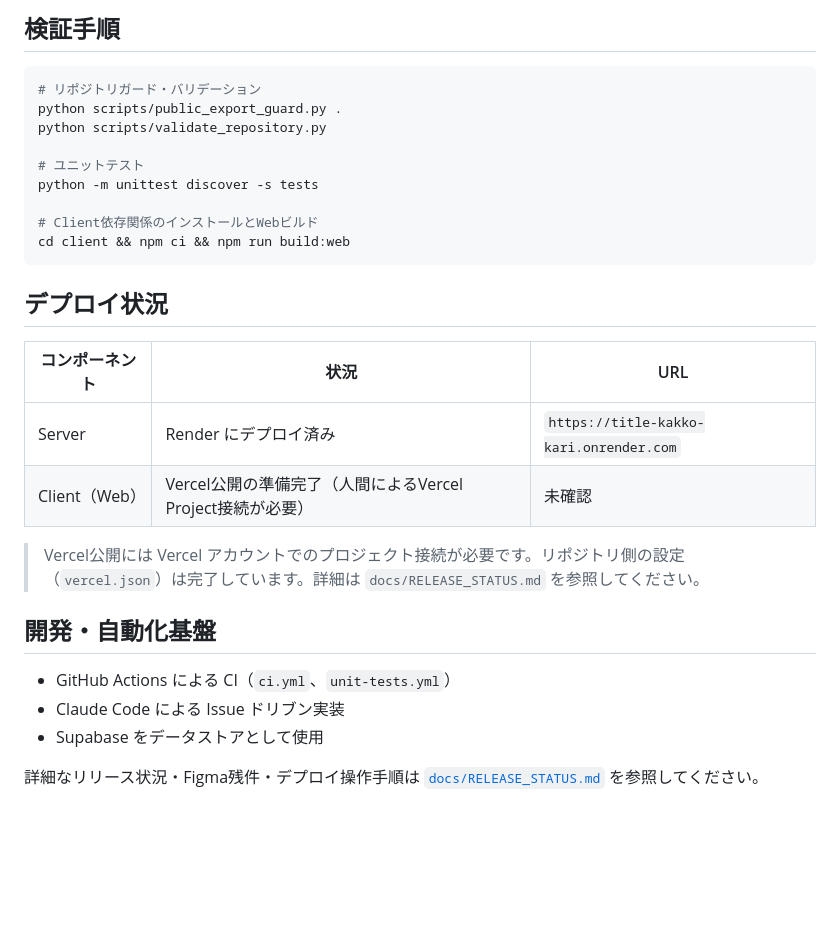
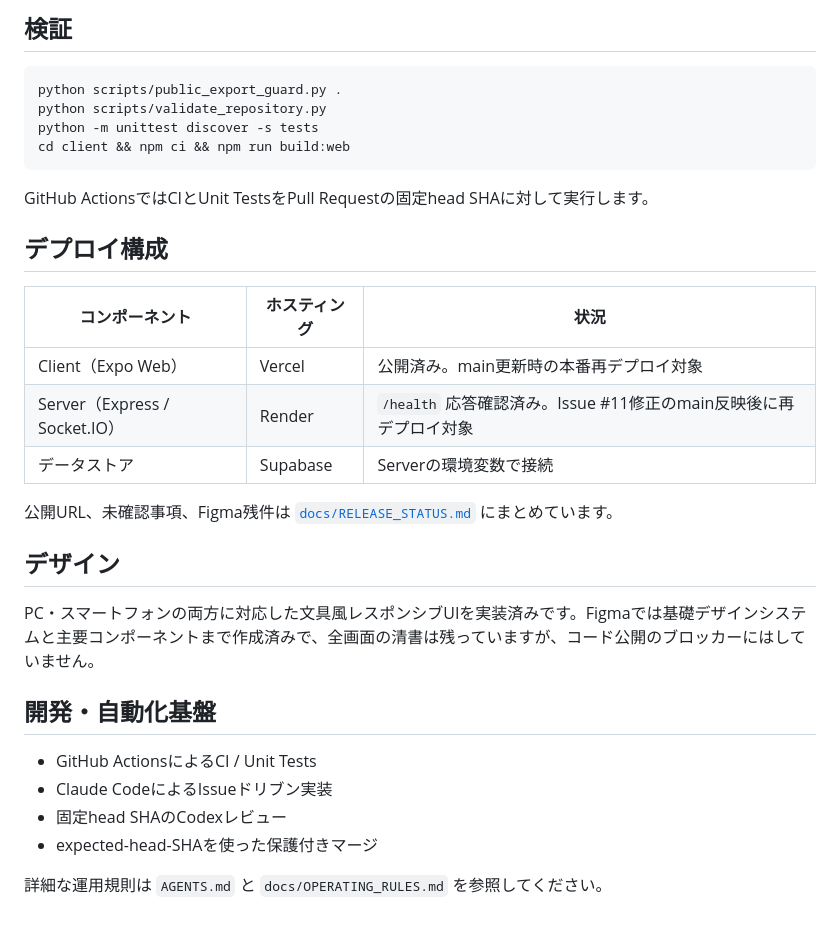
Before and after one commit to shiroku46/title-kakko-kari, a Markdown page: README.md, the part around one of its changes. GitHub-like rendering; blank space fills up the shorter version.

````diff
--- a/README.md
+++ b/README.md
@@ -68,31 +76,34 @@ npm run build:web
 
-## 検証手順
+## 検証
 
 ```bash
-# リポジトリガード・バリデーション
 python scripts/public_export_guard.py .
 python scripts/validate_repository.py
-
-# ユニットテスト
 python -m unittest discover -s tests
-
-# Client依存関係のインストールとWebビルド
 cd client && npm ci && npm run build:web
 ```
 
-## デプロイ状況
+GitHub ActionsではCIとUnit TestsをPull Requestの固定head SHAに対して実行します。
 
-| コンポーネント | 状況 | URL |
-|--------------|------|-----|
-| Server | Render にデプロイ済み | `https://title-kakko-kari.onrender.com` |
-| Client（Web） | Vercel公開の準備完了（人間によるVercel Project接続が必要） | 未確認 |
+## デプロイ構成
 
-> Vercel公開には Vercel アカウントでのプロジェクト接続が必要です。リポジトリ側の設定（`vercel.json`）は完了しています。詳細は `docs/RELEASE_STATUS.md` を参照してください。
+| コンポーネント | ホスティング | 状況 |
+|---|---|---|
+| Client（Expo Web） | Vercel | 公開済み。main更新時の本番再デプロイ対象 |
+| Server（Express / Socket.IO） | Render | `/health` 応答確認済み。Issue #11修正のmain反映後に再デプロイ対象 |
+| データストア | Supabase | Serverの環境変数で接続 |
+
+公開URL、未確認事項、Figma残件は [`docs/RELEASE_STATUS.md`](docs/RELEASE_STATUS.md) にまとめています。
+
+## デザイン
+
+PC・スマートフォンの両方に対応した文具風レスポンシブUIを実装済みです。Figmaでは基礎デザインシステムと主要コンポーネントまで作成済みで、全画面の清書は残っていますが、コード公開のブロッカーにはしていません。
 
 ## 開発・自動化基盤
 
-- GitHub Actions による CI（`ci.yml`、`unit-tests.yml`）
-- Claude Code による Issue ドリブン実装
-- Supabase をデータストアとして使用
+- GitHub ActionsによるCI / Unit Tests
+- Claude CodeによるIssueドリブン実装
+- 固定head SHAのCodexレビュー
+- expected-head-SHAを使った保護付きマージ
 
-詳細なリリース状況・Figma残件・デプロイ操作手順は [`docs/RELEASE_STATUS.md`](docs/RELEASE_STATUS.md) を参照してください。
+詳細な運用規則は `AGENTS.md` と `docs/OPERATING_RULES.md` を参照してください。
````
Also changed, not shown: other parts of README.md (+32 -24 lines).
